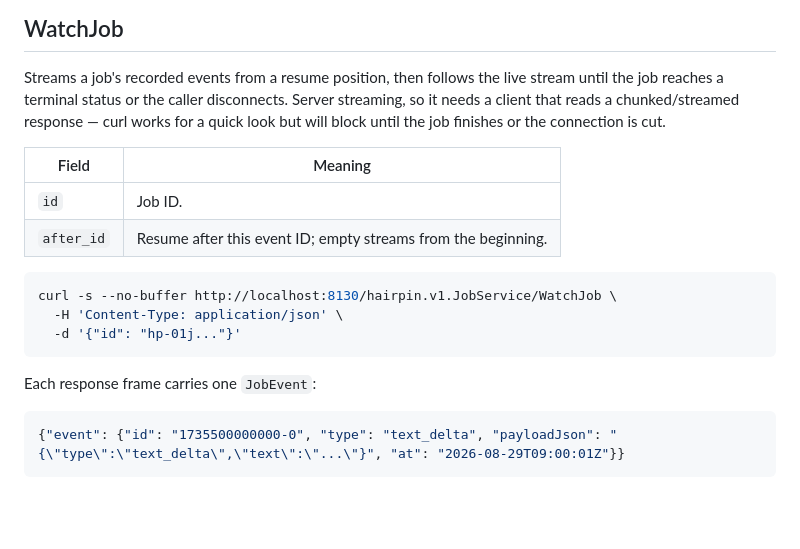
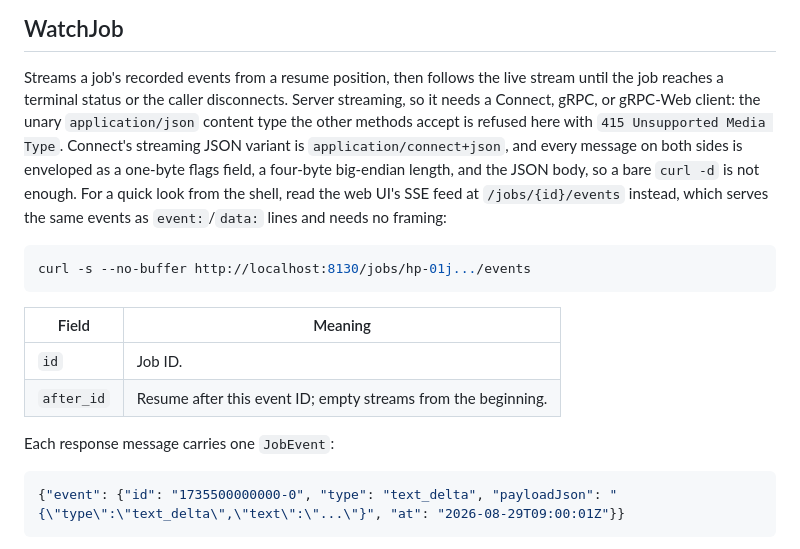
Before and after one commit to rxbynerd/hairpin, a Markdown page: docs/api.md, the part around the change. GitHub-like rendering; blank space fills up the shorter version.

Commit message:
Document WatchJob's streaming content type and point shell users at SSE
The curl example posted application/json to a server-streaming Connect
method, which the server refuses with 415 Unsupported Media Type; the
streaming variant needs application/connect+json and enveloped
messages. The web UI's SSE feed serves the same events unframed, so
that is what a shell reader should use.

Co-Authored-By: Claude Fable 5.1 <noreply@anthropic.com>
Claude-Session: https://claude.ai/code/session_01B3Zn5G5nojXhh5PS1PvpMe

````diff
--- a/docs/api.md
+++ b/docs/api.md
@@ -100,22 +100,26 @@ curl -s http://localhost:8130/hairpin.v1.JobService/ListJobs \
 
 Streams a job's recorded events from a resume position, then follows
 the live stream until the job reaches a terminal status or the caller
-disconnects. Server streaming, so it needs a client that reads a
-chunked/streamed response — curl works for a quick look but will
-block until the job finishes or the connection is cut.
+disconnects. Server streaming, so it needs a Connect, gRPC, or
+gRPC-Web client: the unary `application/json` content type the other
+methods accept is refused here with `415 Unsupported Media Type`.
+Connect's streaming JSON variant is `application/connect+json`, and
+every message on both sides is enveloped as a one-byte flags field, a
+four-byte big-endian length, and the JSON body, so a bare `curl -d`
+is not enough. For a quick look from the shell, read the web UI's SSE
+feed at `/jobs/{id}/events` instead, which serves the same events as
+`event:`/`data:` lines and needs no framing:
+
+```sh
+curl -s --no-buffer http://localhost:8130/jobs/hp-01j.../events
+```
 
 | Field | Meaning |
 |---|---|
 | `id` | Job ID. |
 | `after_id` | Resume after this event ID; empty streams from the beginning. |
 
-```sh
-curl -s --no-buffer http://localhost:8130/hairpin.v1.JobService/WatchJob \
-  -H 'Content-Type: application/json' \
-  -d '{"id": "hp-01j..."}'
-```
-
-Each response frame carries one `JobEvent`:
+Each response message carries one `JobEvent`:
 
 ```json
 {"event": {"id": "1735500000000-0", "type": "text_delta", "payloadJson": "{\"type\":\"text_delta\",\"text\":\"...\"}", "at": "2026-08-29T09:00:01Z"}}
````
